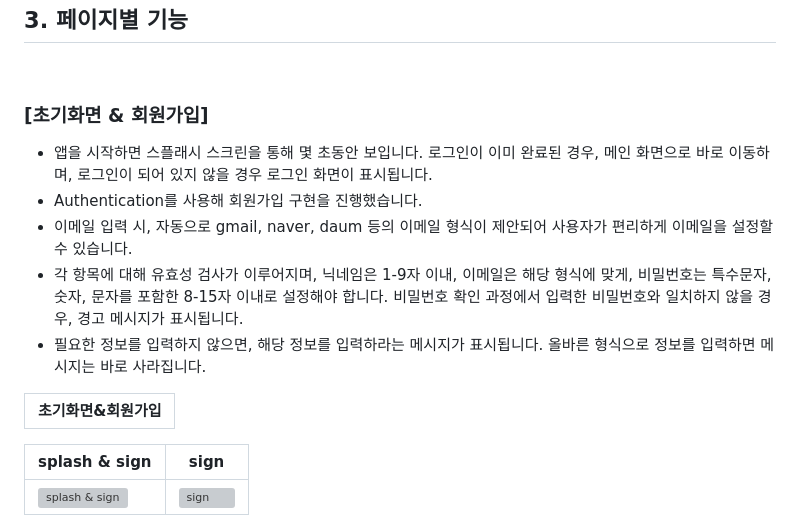
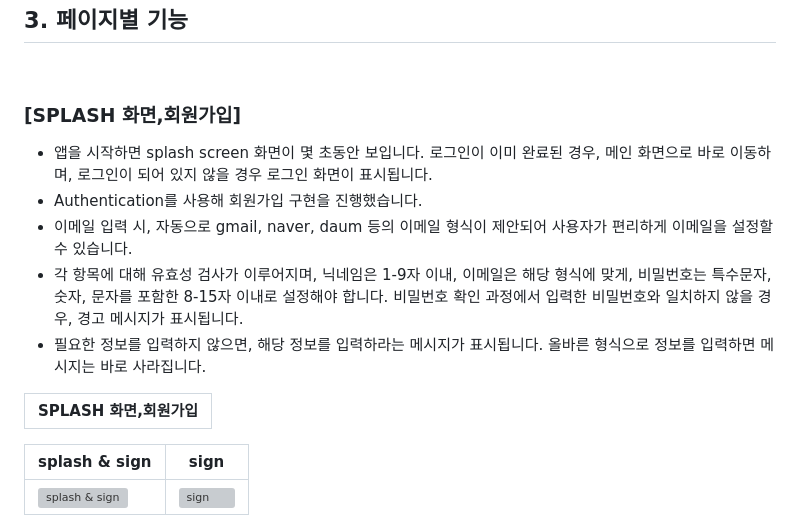
Before and after one commit to so0ng0970/youandi_diary, a Markdown page: README.md, the part around the change. Rendered like a GitHub page; grey boxes are pictures that could not be loaded.

Commit message:
feat:readMe

```diff
--- a/README.md
+++ b/README.md
@@ -39,15 +39,15 @@
 
 <br>
 
-### [초기화면 & 회원가입]
+### [SPLASH 화면,회원가입]
 
-- 앱을 시작하면 스플래시 스크린을 통해 몇 초동안 보입니다. 로그인이 이미 완료된 경우, 메인 화면으로 바로 이동하며, 로그인이 되어 있지 않을 경우 로그인 화면이 표시됩니다.
+- 앱을 시작하면 splash screen 화면이 몇 초동안 보입니다. 로그인이 이미 완료된 경우, 메인 화면으로 바로 이동하며, 로그인이 되어 있지 않을 경우 로그인 화면이 표시됩니다.
 - Authentication를 사용해 회원가입 구현을 진행했습니다.
 - 이메일 입력 시, 자동으로 gmail, naver, daum 등의 이메일 형식이 제안되어 사용자가 편리하게 이메일을 설정할 수 있습니다.
 - 각 항목에 대해 유효성 검사가 이루어지며, 닉네임은 1-9자 이내, 이메일은 해당 형식에 맞게, 비밀번호는 특수문자, 숫자, 문자를 포함한 8-15자 이내로 설정해야 합니다. 비밀번호 확인 과정에서 입력한 비밀번호와 일치하지 않을 경우, 경고 메시지가 표시됩니다.
 - 필요한 정보를 입력하지 않으면, 해당 정보를 입력하라는 메시지가 표시됩니다. 올바른 형식으로 정보를 입력하면 메시지는 바로 사라집니다.
 
-| 초기화면&회원가입 |
+| SPLASH 화면,회원가입 |
 | ----------------- |
 
 | splash & sign | sign |
```
